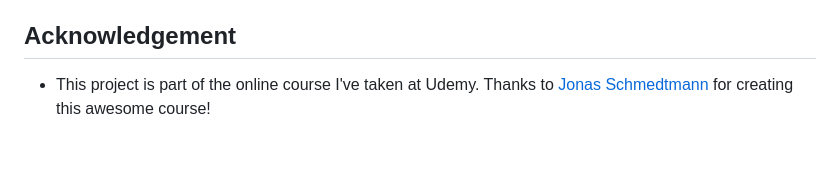
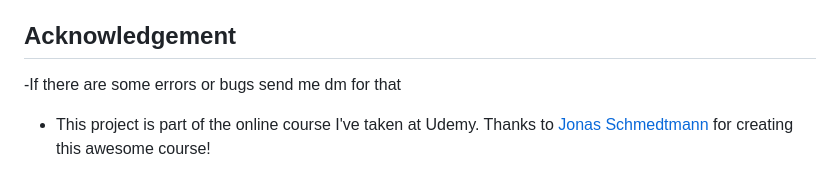
Before and after one commit to ManishBisht17/Backend-Natour-Tour-Booking-Application, a Markdown page: README.md, the part around the change. GitHub-like rendering; blank space fills up the shorter version.

```diff
--- a/README.md
+++ b/README.md
@@ -141,5 +141,6 @@ $ npm run debug (for debug)
 - And More ! There's always room for improvement!
 
 ## Acknowledgement
+-If there are some errors or bugs send me dm for that
 
 - This project is part of the online course I've taken at Udemy. Thanks to [Jonas Schmedtmann](https://twitter.com/jonasschmedtman) for creating this awesome course!
```
